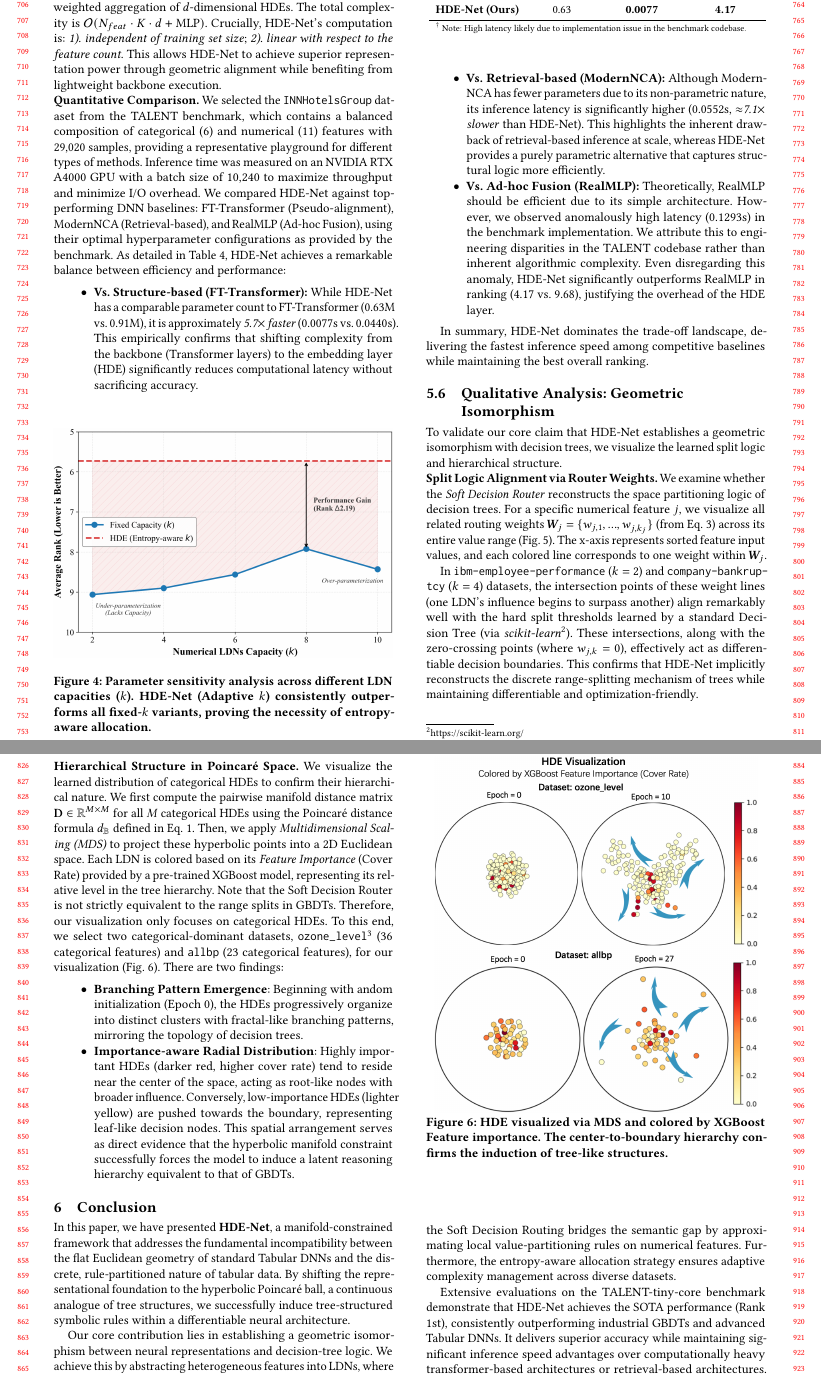
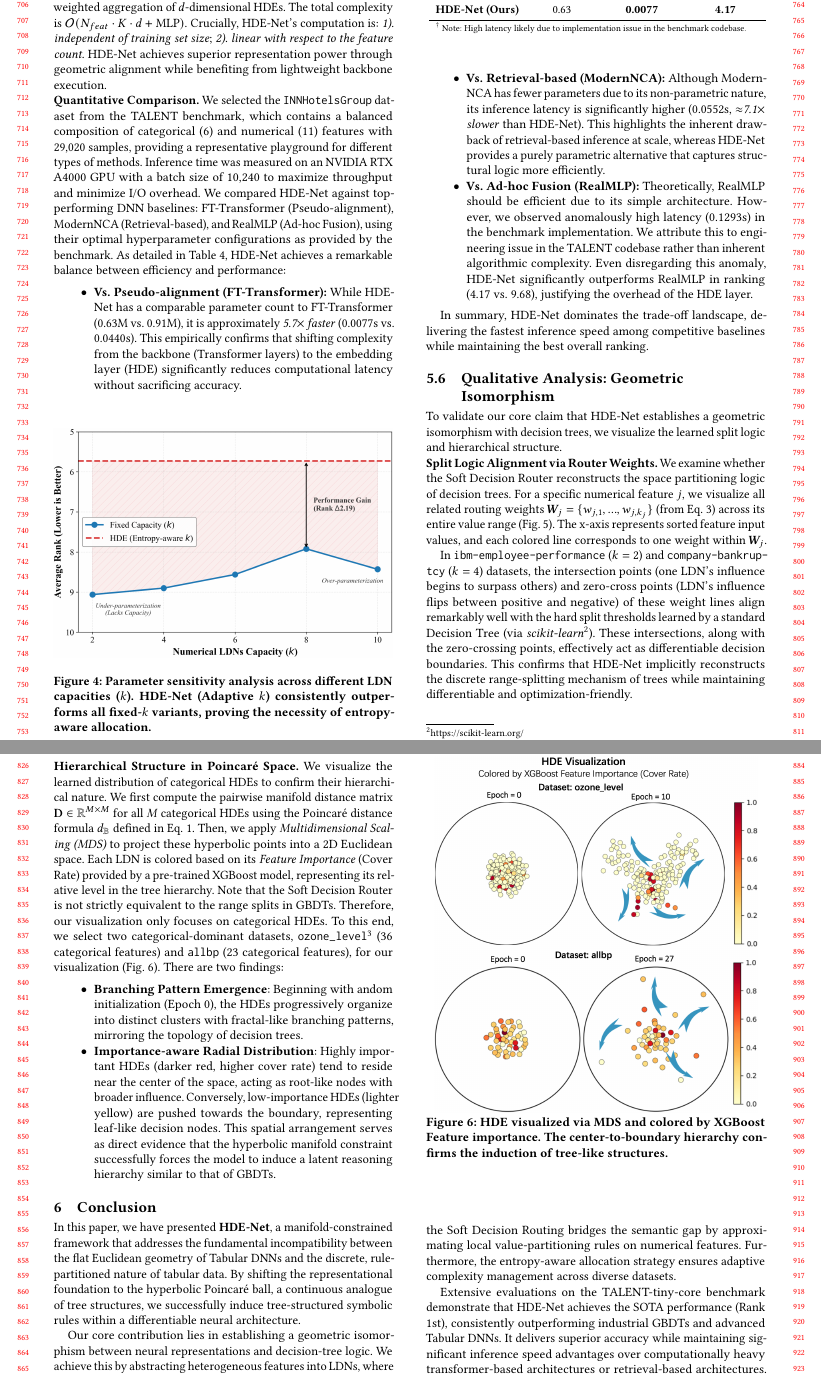
Before and after one commit to RicardoLeeV587/HypTMLP, a LaTeX paper (sample-sigconf-authordraft.tex): two parts of pages 7 and 8 of 10, joined at a grey line, cut so that both start at the same text. Compiled offline with pdfLaTeX.

Commit message:
Other Mistakes Updates

```diff
--- a/sample-sigconf-authordraft.tex
+++ b/sample-sigconf-authordraft.tex
@@ -640,7 +640,7 @@ To evaluate the computational efficiency of HDE-Net, we analyze its theoretical
 
 \noindent\textbf{Theoretical Complexity.}
 Let $N_{feat}$ be the number of features. Models like FT-Transformer suffer from the quadratic bottleneck of self-attention over features, leading to $\mathcal{O}(L \cdot N_{feat}^2 \cdot d)$ complexity per sample. Here $L$ is the number of layers and $d$ refers to the embedding dimension. Retrieval-based methods like ModernNCA must perform a nearest-neighbor search from the training set ($N_{train}$), resulting in $\mathcal{O}(N_{train} \cdot d)$ complexity during inference.
-In contrast, HDE-Net maintains a linear complexity. For numerical features, the Soft Decision Routing performs $K$ parallel linear operations and a weighted aggregation of $d$-dimensional HDEs. The total complexity is $\mathcal{O}(N_{feat} \cdot K \cdot d + \text{MLP})$. Crucially, HDE-Net's computation is: \textit{1). independent of training set size}; \textit{2). linear with respect to the feature count}. This allows HDE-Net to achieve superior representation power through geometric alignment while benefiting from lightweight backbone execution.
+In contrast, HDE-Net maintains a linear complexity. For numerical features, the Soft Decision Routing performs $K$ parallel linear operations and a weighted aggregation of $d$-dimensional HDEs. The total complexity is $\mathcal{O}(N_{feat} \cdot K \cdot d + \text{MLP})$. Crucially, HDE-Net's computation is: \textit{1). independent of training set size}; \textit{2). linear with respect to the feature count}. HDE-Net achieves superior representation power through geometric alignment while benefiting from lightweight backbone execution.
 
 \noindent\textbf{Quantitative Comparison.}
  We selected the \texttt{INNHotelsGroup} dat\-aset from the TALENT benchmark, which contains a balanced composition of categorical (6) and numerical (11) features with 29,020 samples, providing a representative playground for different types of methods. Inference time was measured on an NVIDIA RTX A4000 GPU with a batch size of 10,240 to maximize throughput and minimize I/O overhead. We compared HDE-Net against top-performing DNN baselines: FT-Transformer (Pseudo-alignment), ModernNCA (Retrieval-based), and RealMLP (Ad-hoc Fusion), using their optimal hyperparameter configurations as provided by the benchmark. As detailed in Table \ref{tab:efficiency}, HDE-Net achieves a remarkable balance between efficiency and performance:
@@ -666,9 +666,9 @@ In contrast, HDE-Net maintains a linear complexity. For numerical features, the
 \end{table}%
 
 \begin{itemize}
-    \item \textbf{Vs. Structure-based (FT-Transformer):} While HDE-Net has a comparable parameter count to FT-Transformer (0.63M vs. 0.91M), it is approximately \textit{5.7$\times$ faster} (0.0077s vs. 0.0440s). This empirically confirms that shifting complexity from the backbone (Transformer layers) to the embedding layer (HDE) significantly reduces computational latency without sacrificing accuracy.
+    \item \textbf{Vs. Pseudo-alignment (FT-Transformer):} While HDE-Net has a comparable parameter count to FT-Transformer (0.63M vs. 0.91M), it is approximately \textit{5.7$\times$ faster} (0.0077s vs. 0.0440s). This empirically confirms that shifting complexity from the backbone (Transformer layers) to the embedding layer (HDE) significantly reduces computational latency without sacrificing accuracy.
     \item \textbf{Vs. Retrieval-based (ModernNCA):} Although ModernNCA has fewer parameters due to its non-parametric nature, its inference latency is significantly higher (0.0552s, \textit{$\approx$7.1$\times$ slower} than HDE-Net). This highlights the inherent drawback of retrieval-based inference at scale, whereas HDE-Net provides a purely parametric alternative that captures structural logic more efficiently.
-    \item \textbf{Vs. Ad-hoc Fusion (RealMLP):} Theoretically, RealMLP should be efficient due to its simple architecture. However, we observed anomalously high latency (0.1293s) in the benchmark implementation. We attribute this to engineering disparities in the TALENT codebase rather than inherent algorithmic complexity. Even disregarding this anomaly, HDE-Net significantly outperforms RealMLP in ranking (4.17 vs. 9.68), justifying the overhead of the HDE layer.
+    \item \textbf{Vs. Ad-hoc Fusion (RealMLP):} Theoretically, RealMLP should be efficient due to its simple architecture. However, we observed anomalously high latency (0.1293s) in the benchmark implementation. We attribute this to engineering issue in the TALENT codebase rather than inherent algorithmic complexity. Even disregarding this anomaly, HDE-Net significantly outperforms RealMLP in ranking (4.17 vs. 9.68), justifying the overhead of the HDE layer.
 \end{itemize}
 
 In summary, HDE-Net dominates the trade-off landscape, delivering the fastest inference speed among competitive baselines while maintaining the best overall ranking.
@@ -679,10 +679,10 @@ In summary, HDE-Net dominates the trade-off landscape, delivering the fastest in
 To validate our core claim that HDE-Net establishes a geometric isomorphism with decision trees, we visualize the learned split logic and hierarchical structure.
 
 \noindent\textbf{Split Logic Alignment via Router Weights.}
-We examine whether the \textit{Soft Decision Router} reconstructs the space partitioning logic of decision trees. For a specific numerical feature $j$, we visualize all related routing weights $\bm{W}_j = \{w_{j,1}, ..., w_{j, k_{j}}\}$ (from Eq.~\ref{eq:router_weight}) across its entire value range (Fig.~\ref{fig:router_vis}). The x-axis represents sorted feature input values, and each colored line corresponds to one weight within $\bm{W}_j$.
+We examine whether the Soft Decision Router reconstructs the space partitioning logic of decision trees. For a specific numerical feature $j$, we visualize all related routing weights $\bm{W}_j = \{w_{j,1}, ..., w_{j, k_{j}}\}$ (from Eq.~\ref{eq:router_weight}) across its entire value range (Fig.~\ref{fig:router_vis}). The x-axis represents sorted feature input values, and each colored line corresponds to one weight within $\bm{W}_j$.
 
-In \texttt{ibm-employee-performance} ($k=2$) and \texttt{company-bankrup\-tcy} ($k=4$) datasets, the intersection points of these weight lines (one LDN's influence begins to surpass another) align remarkably well with the hard split thresholds learned by a standard Decision Tree (via \textit{scikit-learn}\footnote{https://scikit-learn.org/}).
-These intersections, along with the zero-crossing points (where $w_{j,k} = 0$), effectively act as differentiable decision boundaries.
+In \texttt{ibm-employee-performance} ($k=2$) and \texttt{company-bankrup\-tcy} ($k=4$) datasets, the intersection points (one LDN's influence begins to surpass others) and zero-cross points (LDN's influence flips between positive and negative) of these weight lines align remarkably well with the hard split thresholds learned by a standard Decision Tree (via \textit{scikit-learn}\footnote{https://scikit-learn.org/}).
+These intersections, along with the zero-crossing points, effectively act as differentiable decision boundaries.
 This confirms that HDE-Net implicitly reconstructs the discrete range-splitting mechanism of trees while maintaining differentiable and optimization-friendly.
 
 \noindent\textbf{Hierarchical Structure in Poincaré Space.}
@@ -697,13 +697,13 @@ Each LDN is colored based on its \textit{Feature Importance} (Cover Rate) provid
 \end{figure}
 \begin{itemize}
 	\item \textbf{Branching Pattern Emergence}: Beginning with andom initialization (Epoch 0), the HDEs progressively organize into distinct clusters with fractal-like branching patterns, mirroring the topology of decision trees.
-	\item \textbf{Importance-aware Radial Distribution}: Highly important HDEs (darker red, higher cover rate) tend to reside near the center of the space, acting as root-like nodes with broader influence. Conversely, low-importance HDEs (lighter yellow) are pushed towards the boundary, representing leaf-like decision nodes. This spatial arrangement serves as direct evidence that the hyperbolic manifold constraint successfully forces the model to induce a latent reasoning hierarchy equivalent to that of GBDTs.
+	\item \textbf{Importance-aware Radial Distribution}: Highly important HDEs (darker red, higher cover rate) tend to reside near the center of the space, acting as root-like nodes with broader influence. Conversely, low-importance HDEs (lighter yellow) are pushed towards the boundary, representing leaf-like decision nodes. This spatial arrangement serves as direct evidence that the hyperbolic manifold constraint successfully forces the model to induce a latent reasoning hierarchy similar to that of GBDTs.
 \end{itemize}
 
 \section{Conclusion}
 \label{sec:conclusion}
 
-In this paper, we have presented \textbf{HDE-Net}, a manifold-constrained framework that addresses the fundamental incompatibility between the flat Euclidean geometry of standard Tabular DNNs and the discrete, rule-partitioned nature of tabular data. By shifting the representational foundation to the hyperbolic Poincaré ball, a continuous analogue of tree structures, we successfully induce tree-structured symbolic rules within a differentiable neural architecture.
+In this paper, we have presented \textbf{HDE-Net}, a manifold-constrained framework that addresses the fundamental incompatibility between the flat Euclidean geometry of Tabular DNNs and the discrete, rule-partitioned nature of tabular data. By shifting the representational foundation to the hyperbolic Poincaré ball, a continuous analogue of tree structures, we successfully induce tree-structured symbolic rules within a differentiable neural architecture.
 
 Our core contribution lies in establishing a geometric isomorphism between neural representations and decision-tree logic. We achieve this by abstracting heterogeneous features into LDNs, where the Soft Decision Routing bridges the semantic gap by approximating local value-partitioning rules on numerical features. Furthermore, the entropy-aware allocation strategy ensures adaptive complexity management across diverse datasets.
 
```
Also changed, not shown: sample-sigconf-authordraft.tex (6 more changed lines).
